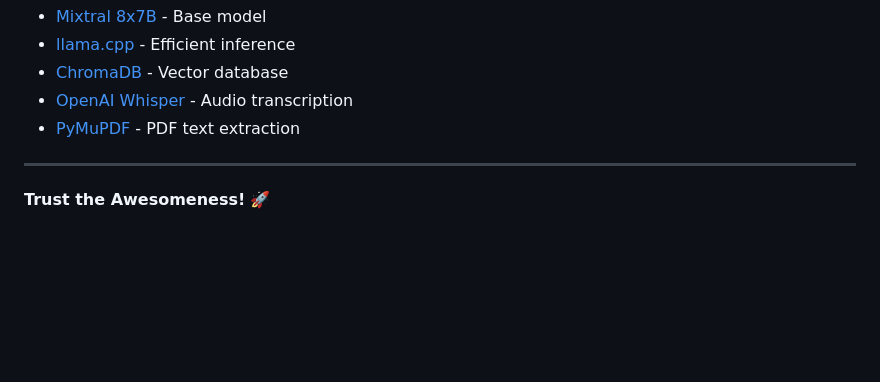
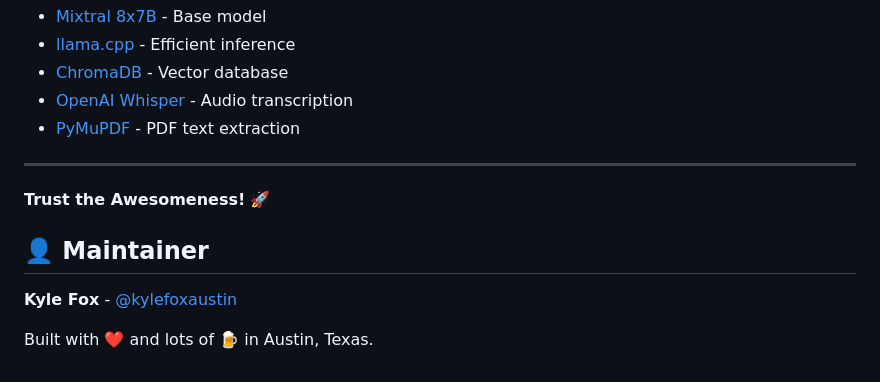
Before and after one commit to kylefoxaustin/personal-ai-framework, a Markdown page: README.md, the part around the change. Rendered like a GitHub page; blank space fills up the shorter version.

Commit message:
Add maintainer to README

```diff
--- a/README.md
+++ b/README.md
@@ -256,3 +256,9 @@ MIT License - Use freely for personal projects.
 ---
 
 **Trust the Awesomeness!** 🚀
+
+## 👤 Maintainer
+
+**Kyle Fox** - [@kylefoxaustin](https://github.com/kylefoxaustin)
+
+Built with ❤️ and lots of 🍺 in Austin, Texas.
```
